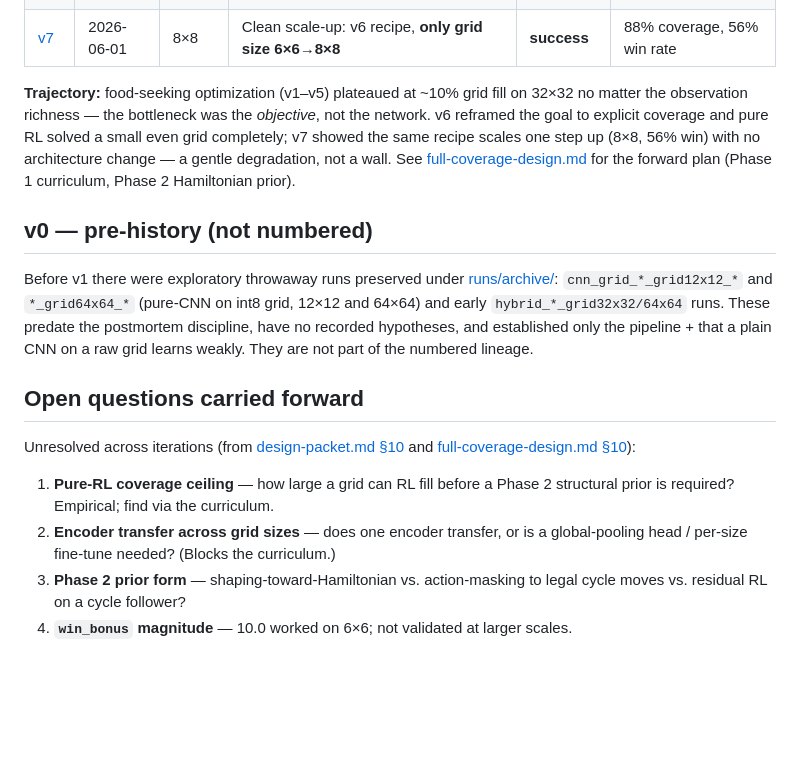
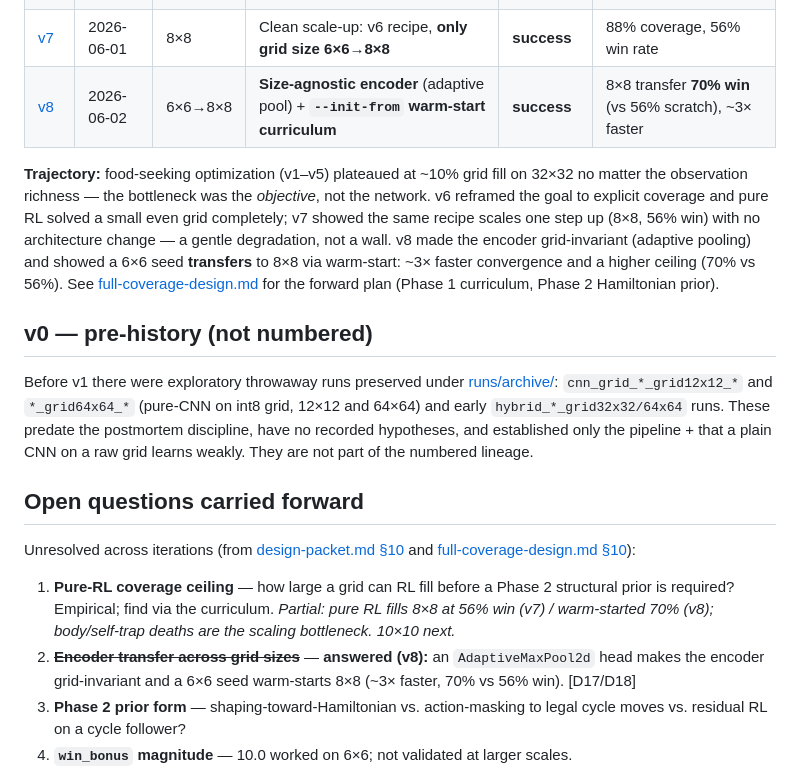
Before and after one commit to rhklite/RL_Snake-, a Markdown page: docs/iterations/README.md, the part around the change. Rendered like a GitHub page; blank space fills up the shorter version.

```diff
--- a/docs/iterations/README.md
+++ b/docs/iterations/README.md
@@ -20,12 +20,15 @@ This is the canonical history; the per-version files hold full detail.
 | [v5](v5-fromscratch-validation.md) | 2026-03-20 | 32×32 | From-scratch validation of v4 design, 1024 envs | partial | return 64, len 107 |
 | [v6](v6-coverage-6x6.md) | 2026-05-26 | 6×6 | **Pivot to 100% coverage**: win bonus, step penalty→0, shaping off | **success** | **100% coverage, 67% win rate** |
 | [v7](v7-coverage-8x8.md) | 2026-06-01 | 8×8 | Clean scale-up: v6 recipe, **only grid size 6×6→8×8** | **success** | 88% coverage, 56% win rate |
+| [v8](v8-adaptive-transfer-8x8.md) | 2026-06-02 | 6×6→8×8 | **Size-agnostic encoder** (adaptive pool) + **`--init-from` warm-start curriculum** | **success** | 8×8 transfer **70% win** (vs 56% scratch), ~3× faster |
 
 **Trajectory:** food-seeking optimization (v1–v5) plateaued at ~10% grid fill on 32×32 no matter
 the observation richness — the bottleneck was the *objective*, not the network. v6 reframed the
 goal to explicit coverage and pure RL solved a small even grid completely; v7 showed the same recipe
 scales one step up (8×8, 56% win) with no architecture change — a gentle degradation, not a wall.
-See [full-coverage-design.md](../full-coverage-design.md) for the forward plan (Phase 1 curriculum,
+v8 made the encoder grid-invariant (adaptive pooling) and showed a 6×6 seed **transfers** to 8×8 via
+warm-start: ~3× faster convergence and a higher ceiling (70% vs 56%). See
+[full-coverage-design.md](../full-coverage-design.md) for the forward plan (Phase 1 curriculum,
 Phase 2 Hamiltonian prior).
 
 ## v0 — pre-history (not numbered)
@@ -42,9 +45,10 @@ Unresolved across iterations (from [design-packet.md §10](../design-packet.md)
 [full-coverage-design.md §10](../full-coverage-design.md)):
 
 1. **Pure-RL coverage ceiling** — how large a grid can RL fill before a Phase 2 structural prior is
-   required? Empirical; find via the curriculum.
-2. **Encoder transfer across grid sizes** — does one encoder transfer, or is a global-pooling head /
-   per-size fine-tune needed? (Blocks the curriculum.)
+   required? Empirical; find via the curriculum. *Partial: pure RL fills 8×8 at 56% win (v7) /
+   warm-started 70% (v8); body/self-trap deaths are the scaling bottleneck. 10×10 next.*
+2. ~~**Encoder transfer across grid sizes**~~ — **answered (v8):** an `AdaptiveMaxPool2d` head makes
+   the encoder grid-invariant and a 6×6 seed warm-starts 8×8 (~3× faster, 70% vs 56% win). [D17/D18]
 3. **Phase 2 prior form** — shaping-toward-Hamiltonian vs. action-masking to legal cycle moves vs.
    residual RL on a cycle follower?
 4. **`win_bonus` magnitude** — 10.0 worked on 6×6; not validated at larger scales.
```
Also changed, not shown: docs/full-coverage-design.md (+39 -1 lines), docs/iterations/v8-adaptive-transfer-8x8.md (added, +91 -0 lines).
